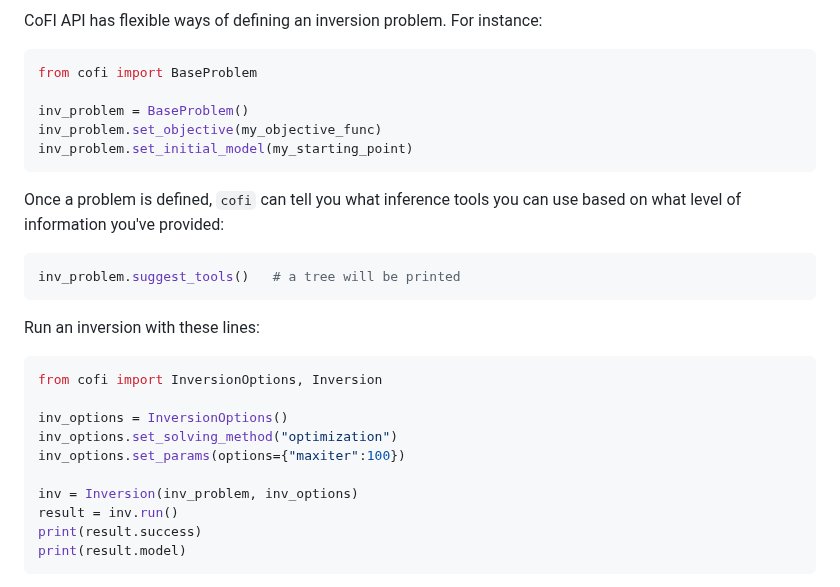
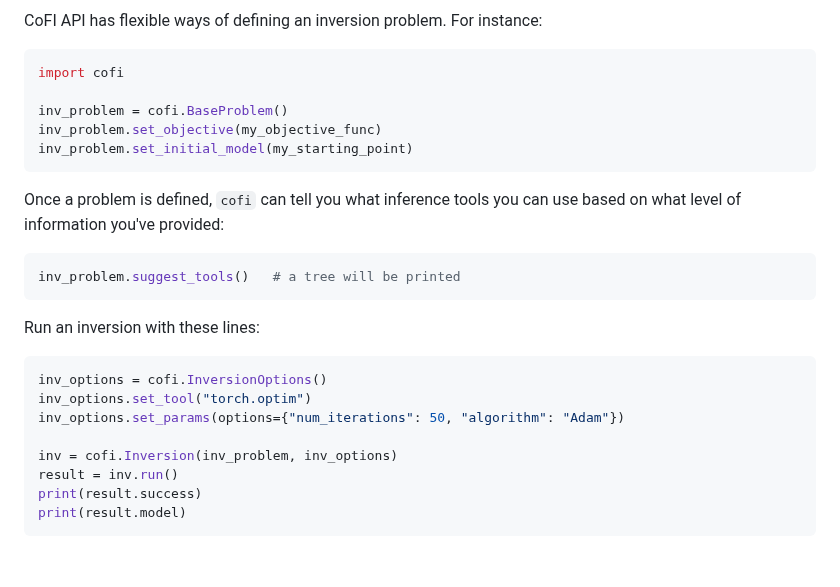
Before and after one commit to inlab-geo/cofi, a Markdown page: README.md, the part around one of its changes. Drawn GitHub-style; blank space fills up the shorter version.

````diff
--- a/README.md
+++ b/README.md
@@ -44,9 +75,9 @@ for details on dependencies and setting up with virtual environments.
 CoFI API has flexible ways of defining an inversion problem. For instance:
 
 ```python
-from cofi import BaseProblem
+import cofi
 
-inv_problem = BaseProblem()
+inv_problem = cofi.BaseProblem()
 inv_problem.set_objective(my_objective_func)
 inv_problem.set_initial_model(my_starting_point)
 ```
@@ -61,13 +92,11 @@ inv_problem.suggest_tools()   # a tree will be printed
 Run an inversion with these lines:
 
 ```python
-from cofi import InversionOptions, Inversion
+inv_options = cofi.InversionOptions()
+inv_options.set_tool("torch.optim")
+inv_options.set_params(options={"num_iterations": 50, "algorithm": "Adam"})
 
-inv_options = InversionOptions()
-inv_options.set_solving_method("optimization")
-inv_options.set_params(options={"maxiter":100})
-
-inv = Inversion(inv_problem, inv_options)
+inv = cofi.Inversion(inv_problem, inv_options)
 result = inv.run()
 print(result.success)
 print(result.model)
````
Also changed, not shown: other parts of README.md (+31 -0 lines).
